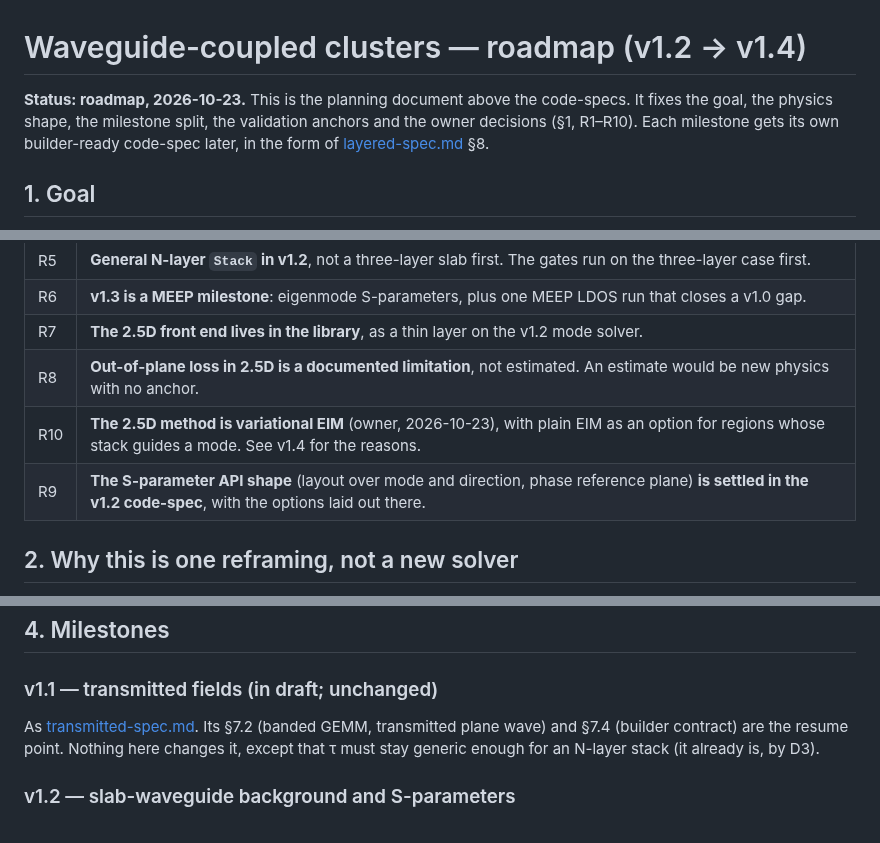
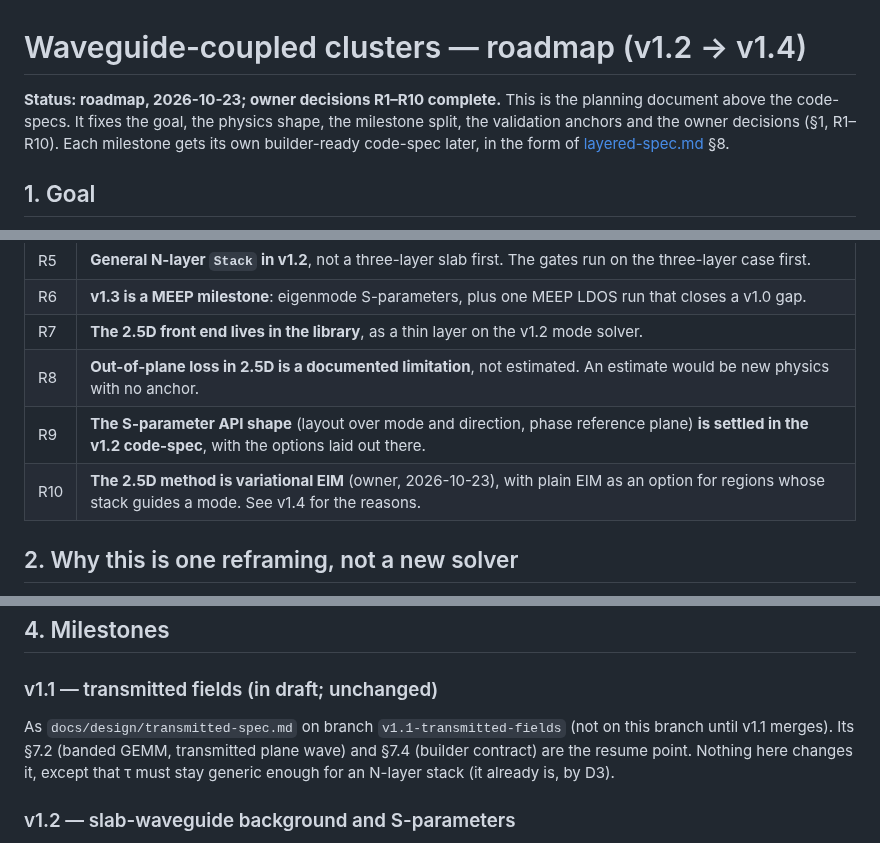
Before and after one commit to claudio-sc/pysie2d, a Markdown page: docs/design/waveguide-roadmap.md, 3 parts joined by grey strips. Drawn GitHub-style.

Commit message:
docs: tidy waveguide roadmap status, R-table order, v1.1 link
Co-Authored-By: Claude Opus 5.5 <noreply@anthropic.com>

```diff
--- a/docs/design/waveguide-roadmap.md
+++ b/docs/design/waveguide-roadmap.md
@@ -1,7 +1,7 @@
 # Waveguide-coupled clusters — roadmap (v1.2 → v1.4)
 
-**Status: roadmap, 2026-10-23.** This is the planning document above the
-code-specs. It fixes the goal, the physics shape, the milestone split, the
+**Status: roadmap, 2026-10-23; owner decisions R1–R10 complete.** This is
+the planning document above the code-specs. It fixes the goal, the physics shape, the milestone split, the
 validation anchors and the owner decisions (§1, R1–R10). Each milestone gets its own
 builder-ready code-spec later, in the form of
 [layered-spec.md](layered-spec.md) §8.
@@ -25,8 +25,8 @@ Owner decisions taken 2026-10-23:
 | R6 | **v1.3 is a MEEP milestone**: eigenmode S-parameters, plus one MEEP LDOS run that closes a v1.0 gap. |
 | R7 | **The 2.5D front end lives in the library**, as a thin layer on the v1.2 mode solver. |
 | R8 | **Out-of-plane loss in 2.5D is a documented limitation**, not estimated. An estimate would be new physics with no anchor. |
+| R9 | **The S-parameter API shape** (layout over mode and direction, phase reference plane) **is settled in the v1.2 code-spec**, with the options laid out there. |
 | R10 | **The 2.5D method is variational EIM** (owner, 2026-10-23), with plain EIM as an option for regions whose stack guides a mode. See v1.4 for the reasons. |
-| R9 | **The S-parameter API shape** (layout over mode and direction, phase reference plane) **is settled in the v1.2 code-spec**, with the options laid out there. |
 
 ## 2. Why this is one reframing, not a new solver
 
@@ -102,7 +102,8 @@ v1.4 commit.
 
 ### v1.1 — transmitted fields (in draft; unchanged)
 
-As [transmitted-spec.md](transmitted-spec.md). Its §7.2 (banded GEMM,
+As `docs/design/transmitted-spec.md` on branch `v1.1-transmitted-fields`
+(not on this branch until v1.1 merges). Its §7.2 (banded GEMM,
 transmitted plane wave) and §7.4 (builder contract) are the resume point.
 Nothing here changes it, except that τ must stay generic enough for an
 N-layer stack (it already is, by D3).
```
